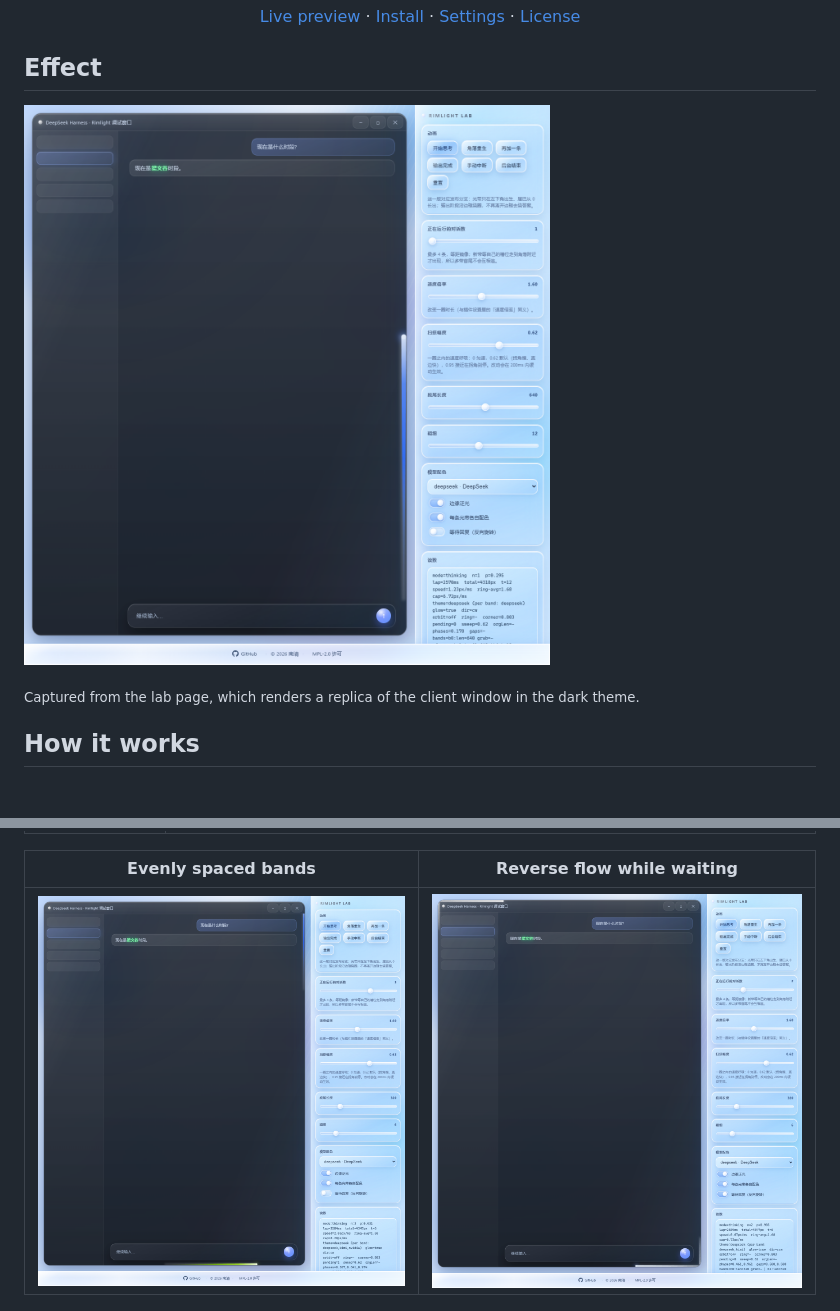
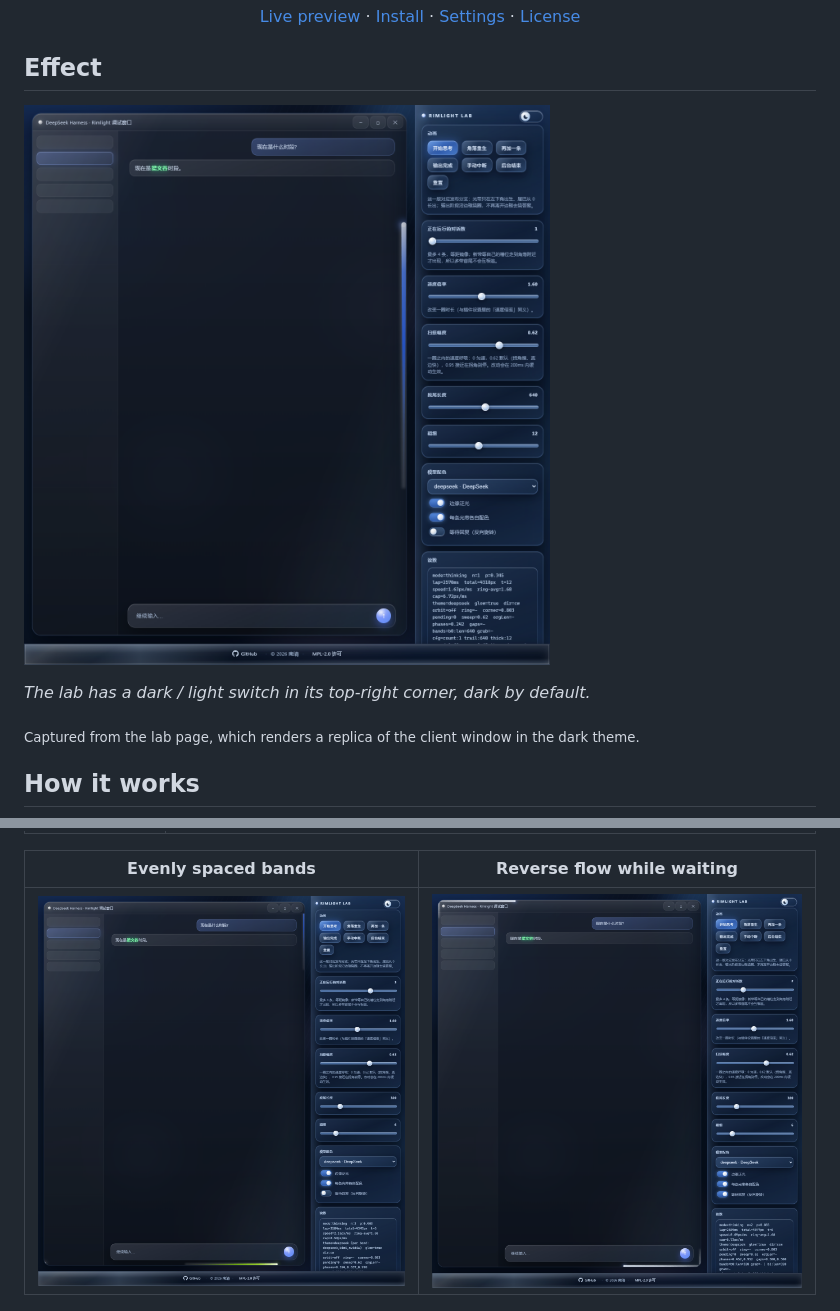
Before and after one commit to NanQing233/dsh-rimlight, a Markdown page: README.en.md, 2 parts joined by grey strips. Drawn GitHub-style; pictures changed too: docs/effect-edge.png, docs/effect-reverse.png, docs/effect-three.png; blank space fills up the shorter version.

Commit message:
Add a dark/light switch to the lab, dark by default

```diff
--- a/README.en.md
+++ b/README.en.md
@@ -19,6 +19,8 @@
 ## Effect
 
 ![Comet-like light band flowing along the window edge while thinking](docs/effect-edge.png)
+
+*The lab has a dark / light switch in its top-right corner, dark by default.*
 
 <sub>Captured from the lab page, which renders a replica of the client window in the dark theme.</sub>
 
```
Also changed, not shown: README.md (+2 -0 lines), 1 other file.
